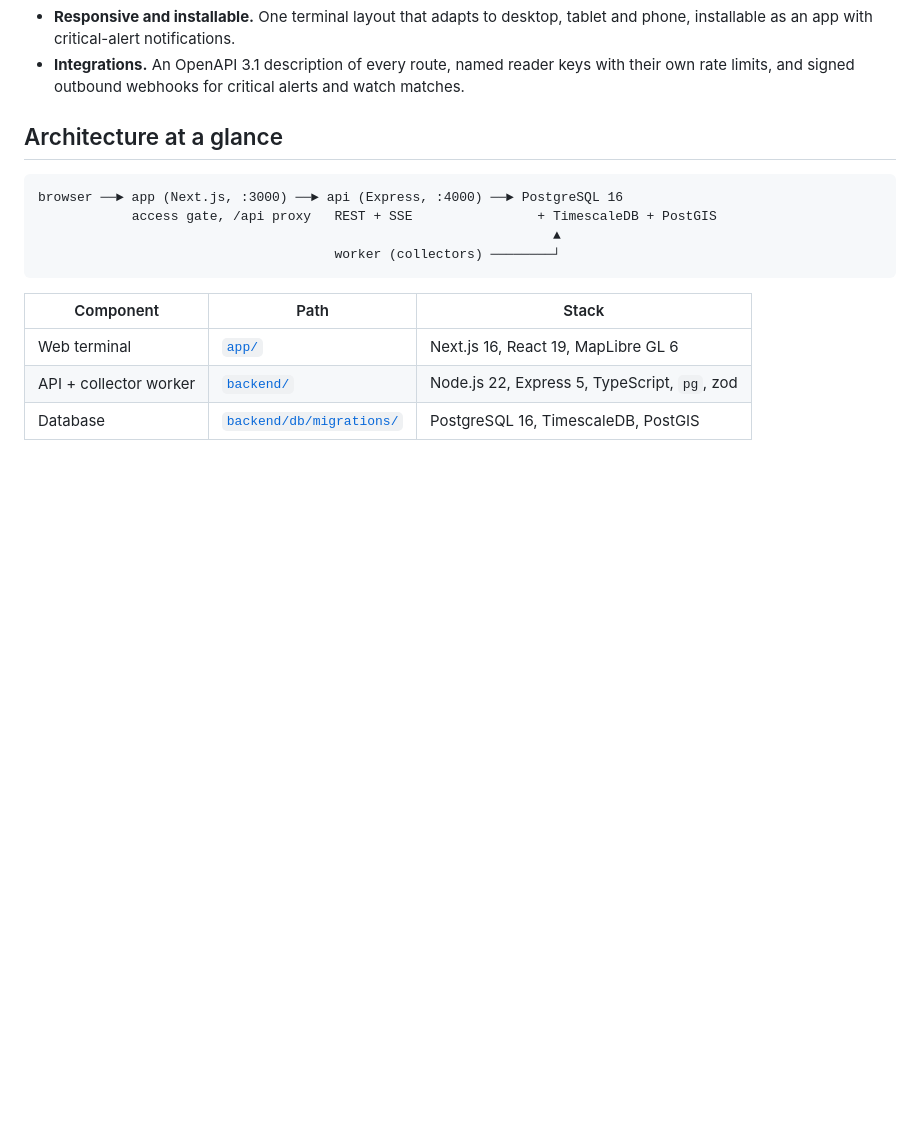
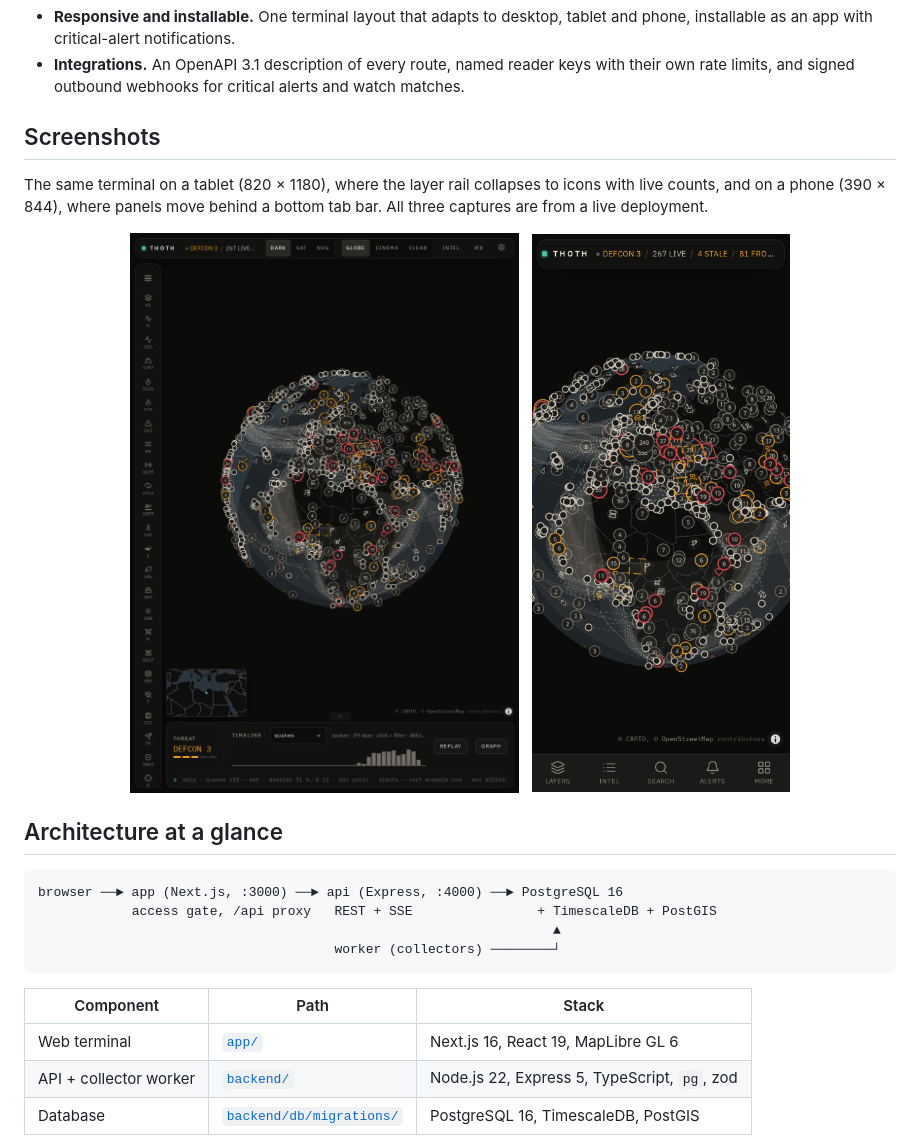
Before and after one commit to azzindani/Thoth, a Markdown page: README.md, the part around one of its changes. GitHub-like rendering; pictures changed too: docs/assets/screenshots/phone.png (added), docs/assets/screenshots/tablet.png (added); blank space fills up the shorter version.

Commit message:
docs(readme): screenshots at desktop, tablet and phone sizes
Captured from the live deployment (v0.2.0): desktop 1440x900 as the
hero image, tablet 820x1180 and phone 390x844 side by side in a new
Screenshots section.

Co-Authored-By: Claude Opus 5.5 (1M context) <noreply@anthropic.com>

```diff
--- a/README.md
+++ b/README.md
@@ -31,6 +33,18 @@ database with full provenance, and shows it on an interactive globe.
 - **Integrations.** An OpenAPI 3.1 description of every route, named reader
   keys with their own rate limits, and signed outbound webhooks for
   critical alerts and watch matches.
+
+## Screenshots
+
+The same terminal on a tablet (820 × 1180), where the layer rail collapses
+to icons with live counts, and on a phone (390 × 844), where panels move
+behind a bottom tab bar. All three captures are from a live deployment.
+
+<p align="center">
+  <img src="docs/assets/screenshots/tablet.png" alt="Thoth on a tablet: icon layer rail, globe and threat timeline" height="560">
+  &nbsp;
+  <img src="docs/assets/screenshots/phone.png" alt="Thoth on a phone: full-screen globe with a bottom tab bar" height="560">
+</p>
 
 ## Architecture at a glance
 
```
Also changed, not shown: other parts of README.md (+2 -0 lines), 1 other file.
